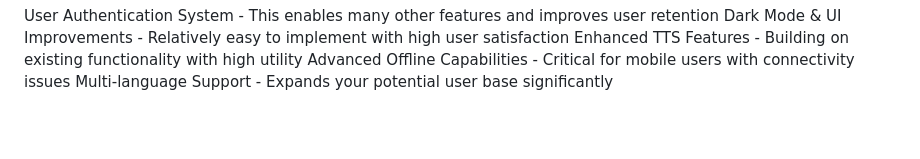
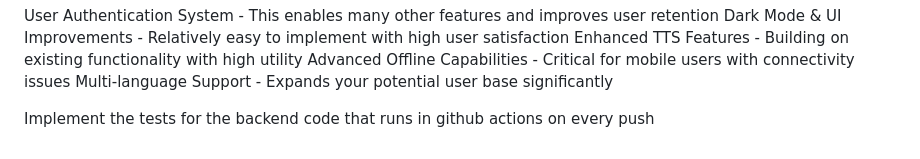
Before and after one commit to chirag127/YTSummarizer-app, a Markdown page: prompts/e.md, the part around the change. GitHub-like rendering; blank space fills up the shorter version.

Commit message:
feat: Add instruction to implement backend tests for GitHub Actions
This commit adds an instruction to `prompts/e.md` to implement backend tests that run in GitHub Actions on every push. This will help ensure the stability and reliability of the backend code.

```diff
--- a/prompts/e.md
+++ b/prompts/e.md
@@ -80,3 +80,6 @@ Dark Mode & UI Improvements - Relatively easy to implement with high user satisf
 Enhanced TTS Features - Building on existing functionality with high utility
 Advanced Offline Capabilities - Critical for mobile users with connectivity issues
 Multi-language Support - Expands your potential user base significantly
+
+
+Implement the tests for the backend code that runs in github actions on every push
```
